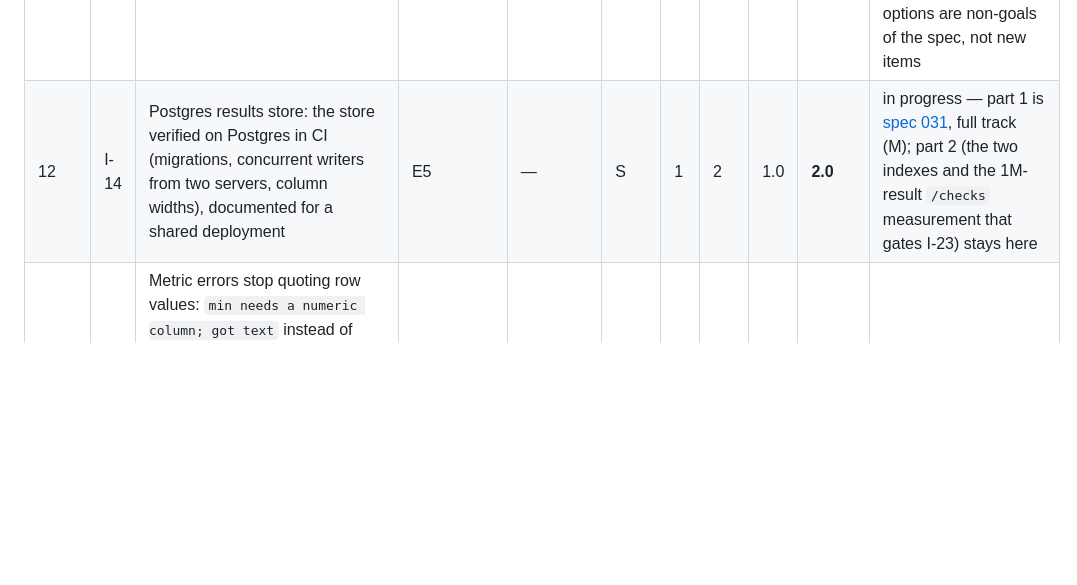
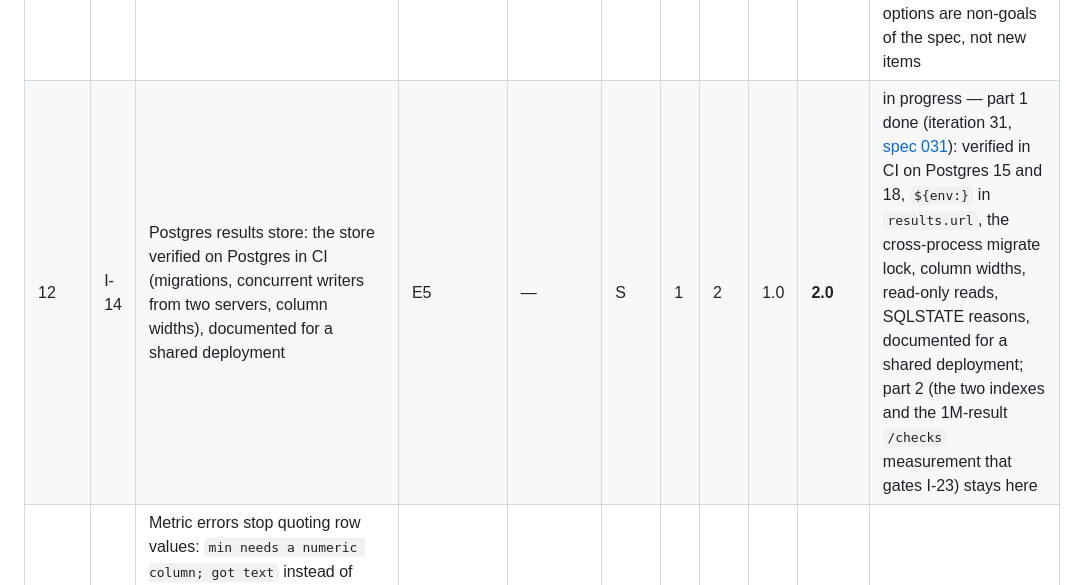
Before and after one commit to geoffkoh/tablewatch, a Markdown page: docs/product/BACKLOG.md, the part around one of its changes. Rendered like a GitHub page; blank space fills up the shorter version.

```diff
--- a/docs/product/BACKLOG.md
+++ b/docs/product/BACKLOG.md
@@ -65,7 +65,7 @@ definition of ready) → `in-progress` → `done`; or `dropped` with a reason.
 | — | I-17 | CLI errors without tracebacks: store and file errors in `runs`, `history` and `--output-file` become a one-line message and exit 2; the CLI finds the project root through the same code as `tw.load()` (architect F6) | E0 (hardening) | — | S | 2 | 1 | 1.0 | **2.0** | done (iteration 22, [spec 022](specs/022-cli-store-errors.md)) |
 | — | I-10 | `tablewatch report`: static HTML report | C8 | — | S | 3 | 1 | 0.8 | 2.4 | done (iteration 21, [spec 021](specs/021-static-html-report.md)): `tablewatch report [--run ID] [--output-file PATH]` writes one offline HTML page, failing checks first, with no credentials and no JavaScript |
 | 11 | I-08 | Files as datasets (CSV, Parquet, JSON via DuckDB); establishes the dataset-source and executor seams | A8 | — | S | 1 | 2 | 0.8 | **1.6** | in-progress — part 1 done (iteration 23, [spec 023](specs/023-files-as-datasets.md)): the seam, the sandbox, CSV/Parquet/JSON read in place; part 2 done (iteration 29, [spec 029](specs/029-files-globs-schema.md)): glob patterns (`*`, `?`, `[ ]`, `**`), expanded by tablewatch under part 1's root and symlink rule, and `schema` on a file or pattern. Still open: a `sql_metric` naming its own file, which needs a language decision on how a query names its dataset; remote files (S3, HTTP) and reader options are non-goals of the spec, not new items |
-| 12 | I-14 | Postgres results store: the store verified on Postgres in CI (migrations, concurrent writers from two servers, column widths), documented for a shared deployment | E5 | — | S | 1 | 2 | 1.0 | **2.0** | in progress — part 1 is [spec 031](specs/031-postgres-results-store.md), full track (M); part 2 (the two indexes and the 1M-result `/checks` measurement that gates I-23) stays here |
+| 12 | I-14 | Postgres results store: the store verified on Postgres in CI (migrations, concurrent writers from two servers, column widths), documented for a shared deployment | E5 | — | S | 1 | 2 | 1.0 | **2.0** | in progress — part 1 done (iteration 31, [spec 031](specs/031-postgres-results-store.md)): verified in CI on Postgres 15 and 18, `${env:}` in `results.url`, the cross-process migrate lock, column widths, read-only reads, SQLSTATE reasons, documented for a shared deployment; part 2 (the two indexes and the 1M-result `/checks` measurement that gates I-23) stays here |
 | 13 | I-30 | Metric errors stop quoting row values: `min needs a numeric column; got text` instead of `could not convert string to float: 'N/A'`, and the same for freshness's `Invalid isoformat string: '…'`; existing history is not scrubbed, and the README says so (security F1, iteration 5). The scope covers every metric-exception message, including the `internal error in <metric>: …` path and the dataset-wide `internal error: …` net added or reshaped in iteration 11 (both store the exception's first line, capped at 500 characters); and the metric contract (`metrics/base.py`) documents that exception messages must not include row values (security-reviewer, iteration 11 VERIFY). F10 (iteration 23 BUILD): a text column (`N/A` in `amount`) makes `min()` compare strings and pass — it must raise the same "needs a numeric column" message, not succeed silently | E0, C1 (hardening) | — | S | 2 | 1 | 1.0 | **2.0** | done — [spec 024](specs/024-metric-errors-no-row-values.md), full track |
 | — | I-19 | CLI `runs` and `history` scoped to the project, as the server is (spec 002 R5): in a shared store they show every project's runs today; one way to open the store | E5, E0 (hardening) | — | S | 2 | 1 | 0.8 | **1.6** | done (iteration 22, [spec 022](specs/022-cli-store-errors.md)) |
 | 15 | I-20 | `serve` polish: a startup URL a client can use when bound to `0.0.0.0` or `::`; every stderr line in JSON under `--log-format json`; no absolute server paths in error messages served over the API; the JSON error envelope and security headers past the connection limit; `immutable` caching for hashed UI assets (`should`) | C1 (hardening) | — | S | 2 | 1 | 0.8 | **1.6** | done (iteration 25) — [spec 025](specs/025-serve-polish.md), full track; with it: serve's exit code on an unreadable store (iteration 22), the COOP warning (iteration 5), the SIGTERM flake (not fixed — a 1-in-30 flake with no cause found) |
```
Also changed, not shown: other parts of docs/product/BACKLOG.md (+1 -1 lines), CHANGELOG.md (+19 -0 lines), docs/product/ITERATIONS.md (+31 -0 lines).
